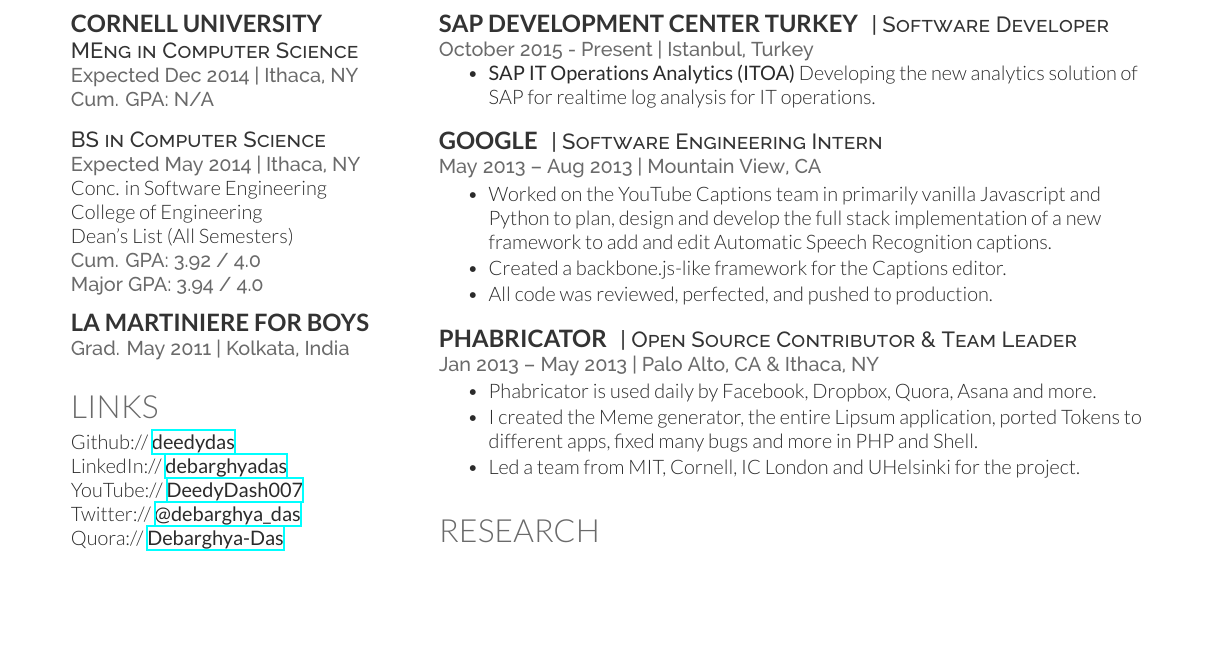
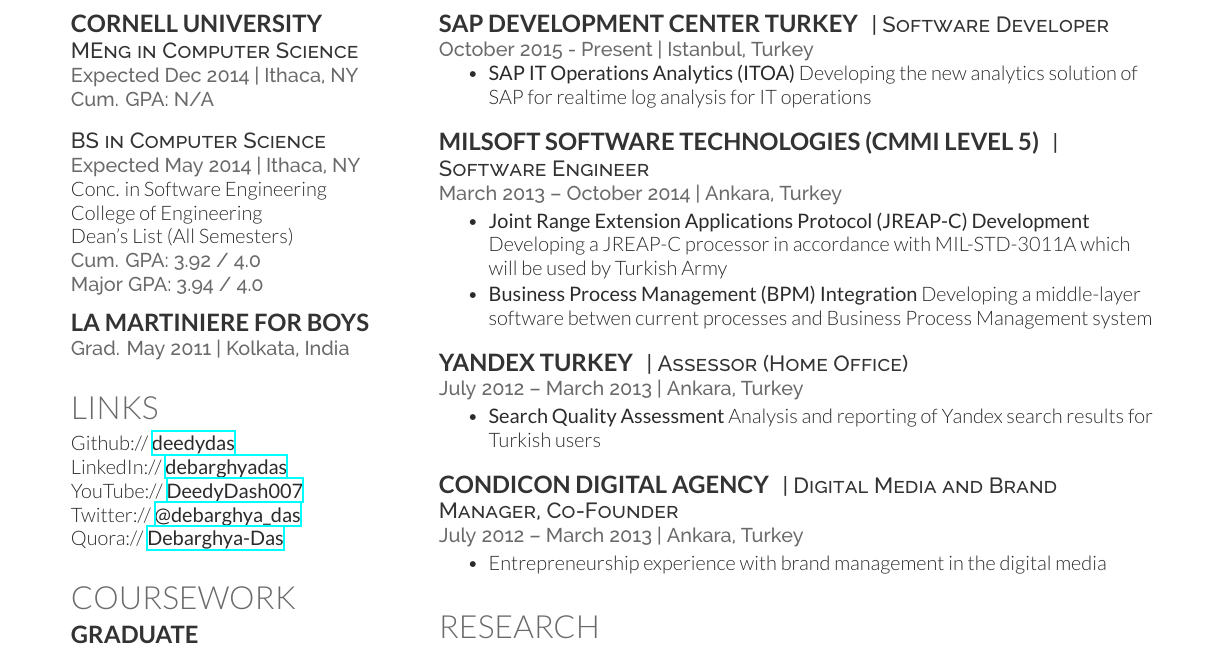
Before and after one commit to talipozakca/cv, a LaTeX CV (cv_12.tex): part of the page before the commit and part of page 2 of 2 after it, cut so that both start at the same text, the shorter picture padded with empty space. Compiled offline with XeLaTeX.

Commit message:
Update cv_12.tex

```diff
--- a/cv_12.tex
+++ b/cv_12.tex
@@ -141,35 +141,45 @@
 \location{October 2015 - Present | Istanbul, Turkey}
 \vspace{\topsep} % Hacky fix for awkward extra vertical space
 \begin{tightitemize}
-  \item  \textbf{SAP IT Operations Analytics (ITOA)} Developing the new analytics solution of SAP for realtime log analysis for IT operations.
+  \item \textbf{SAP IT Operations Analytics (ITOA)} Developing the new analytics solution of SAP for realtime log analysis for IT operations
 \end{tightitemize}
 
 \sectionspace % Some whitespace after the section
 
 %------------------------------------------------
 
-\runsubsection{Google}
-\descript{| Software Engineering Intern}
+\runsubsection{MilSOFT Software Technologies (CMMI Level 5)}
+\descript{| Software Engineer}
 
-\location{May 2013 – Aug 2013 | Mountain View, CA}
+\location{March 2013 – October 2014 | Ankara, Turkey}
 \begin{tightitemize}
-\item Worked on the YouTube Captions team in primarily vanilla Javascript and Python to plan, design and develop the full stack implementation of a new framework to add and edit Automatic Speech Recognition captions.
-\item Created a backbone.js-like framework for the Captions editor.
-\item All code was reviewed, perfected, and pushed to production.
+\item \textbf{Joint Range Extension Applications Protocol (JREAP-C) Development} Developing a JREAP-C processor in accordance with MIL-STD-3011A which will be used by Turkish Army
+\item \textbf{Business Process Management (BPM) Integration} Developing a middle-layer software betwen current processes and
+Business Process Management system
 \end{tightitemize}
 
 \sectionspace % Some whitespace after the section
 
 %------------------------------------------------
 
-\runsubsection{Phabricator}
-\descript{| Open Source Contributor \& Team Leader}
+\runsubsection{Yandex Turkey}
+\descript{| Assessor (Home Office)}
 
-\location{Jan 2013 – May 2013 | Palo Alto, CA \& Ithaca, NY}
+\location{July 2012 – March 2013 | Ankara, Turkey}
 \begin{tightitemize}
-\item Phabricator is used daily by Facebook, Dropbox, Quora, Asana and more.
-\item I created the Meme generator, the entire Lipsum application, ported Tokens to different apps, fixed many bugs and more in PHP and Shell.
-\item Led a team from MIT, Cornell, IC London and UHelsinki for the project.
+\item \textbf{Search Quality Assessment} Analysis and reporting of Yandex search results for Turkish users
+\end{tightitemize}
+
+\sectionspace % Some whitespace after the section
+
+%------------------------------------------------
+
+\runsubsection{Condicon Digital Agency}
+\descript{| Digital Media and Brand Manager, Co-Founder}
+
+\location{July 2012 – March 2013 | Ankara, Turkey}
+\begin{tightitemize}
+\item Entrepreneurship experience with brand management in the digital media
 \end{tightitemize}
 
 \sectionspace % Some whitespace after the section
```
